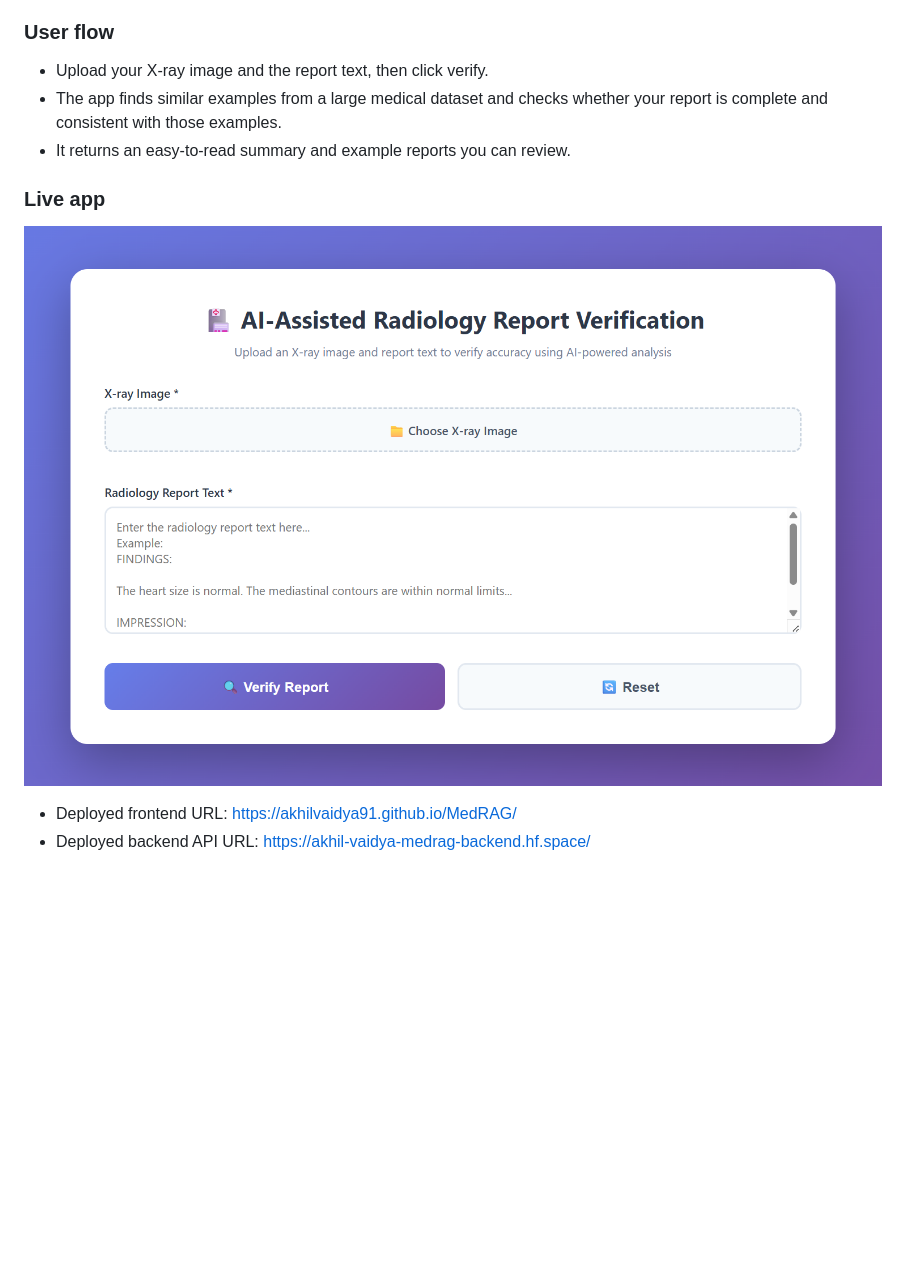
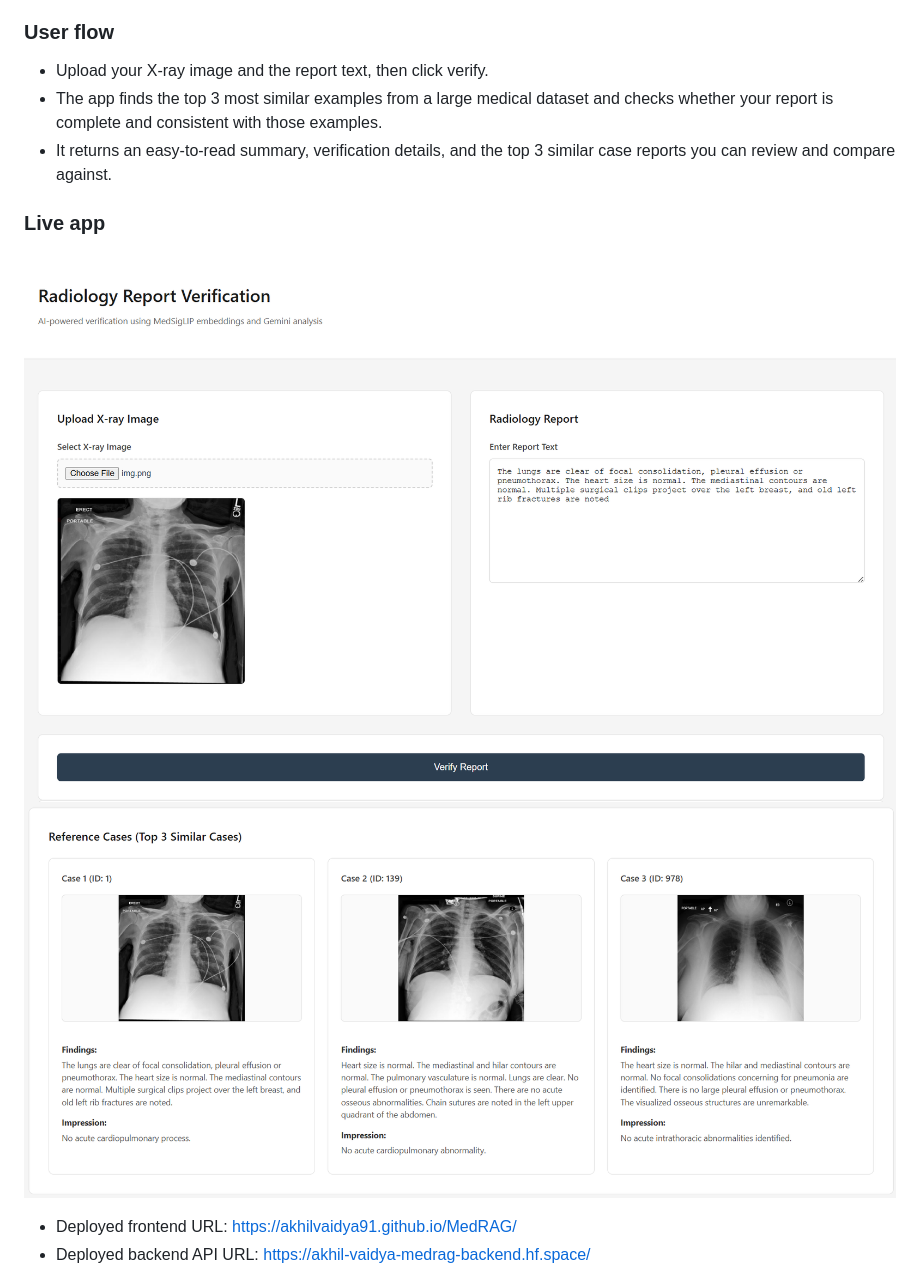
Before and after one commit to AkhilVaidya91/MedRAG, a Markdown page: README.md, the part around one of its changes. Rendered like a GitHub page; pictures changed too: assets/frontend.png (deleted), assets/frontend1.png (added), assets/frontend2.png (added); blank space fills up the shorter version.

```diff
--- a/README.md
+++ b/README.md
@@ -30,13 +30,14 @@ An AI-assisted tool for radiology report validation : MedGemma & MedSigLIP
 
 ### User flow
 - Upload your X-ray image and the report text, then click verify.
-- The app finds similar examples from a large medical dataset and checks whether your report is complete and consistent with those examples.
-- It returns an easy-to-read summary and example reports you can review.
+- The app finds the top 3 most similar examples from a large medical dataset and checks whether your report is complete and consistent with those examples.
+- It returns an easy-to-read summary, verification details, and the top 3 similar case reports you can review and compare against.
 
 ### Live app
 
 
-![Frontend screenshot](assets/frontend.png)
+![Frontend screenshot](assets/frontend1.png)
+![Frontend screenshot](assets/frontend2.png)
 
 
 - Deployed frontend URL: https://akhilvaidya91.github.io/MedRAG/
```
Also changed, not shown: other parts of README.md (+28 -2 lines), assets/api1.png, assets/api2.png, assets/monitoring.png (added), 4 other files.
